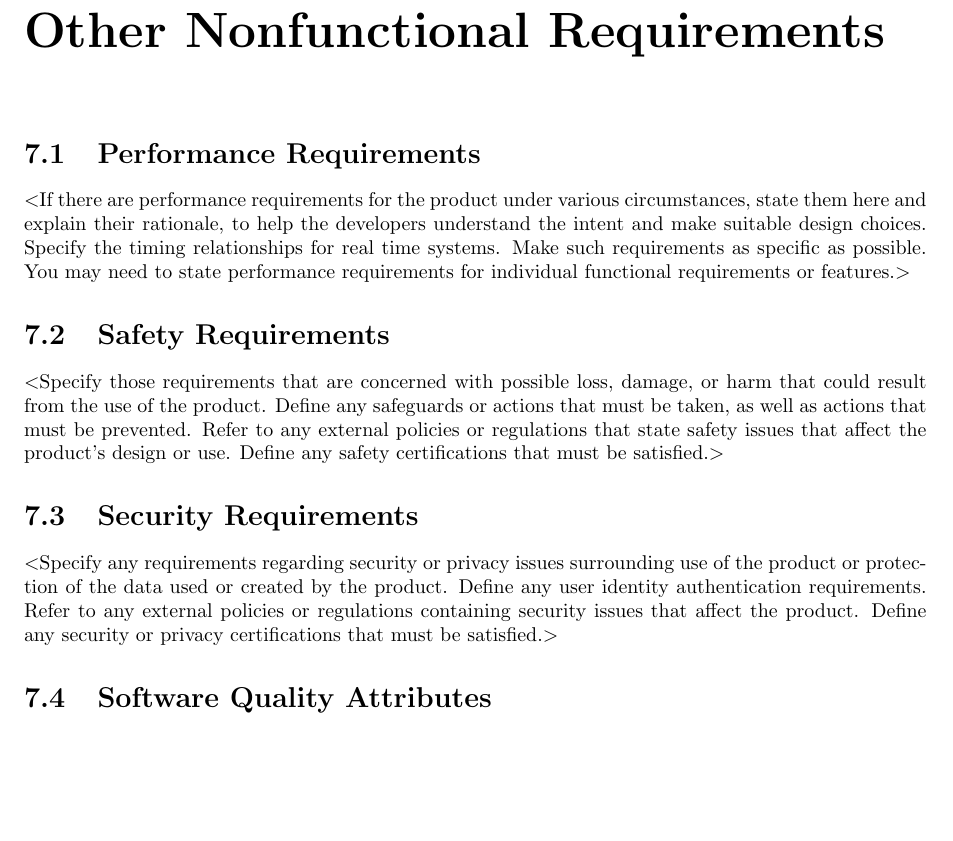
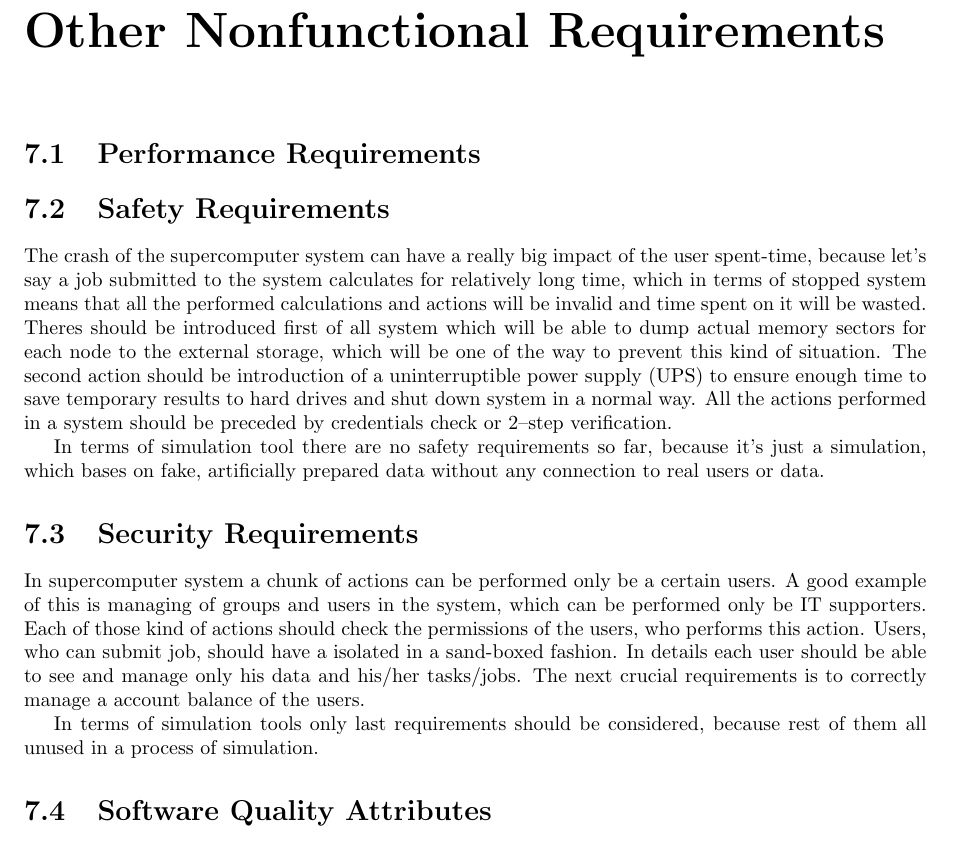
Before and after one commit to Nimelo/rasd-stqa-assignment, a LaTeX document (Documentation/software_requirements/srs.tex): part of page 16 of 20 before the commit and part of page 16 of 21 after it, cut so that both start at the same text, the shorter picture padded with empty space. Compiled offline with pdfLaTeX.

Commit message:
Other requirements

```diff
--- a/Documentation/software_requirements/srs.tex
+++ b/Documentation/software_requirements/srs.tex
@@ -697,27 +697,34 @@ Requirements extracted from user demands should return following values and info
 \chapter{Other Nonfunctional Requirements}
 
 \section{Performance Requirements}
-$<$If there are performance requirements for the product under various
-circumstances, state them here and explain their rationale, to help the
-developers understand the intent and make suitable design choices. Specify the
-timing relationships for real time systems. Make such requirements as specific
-as possible. You may need to state performance requirements for individual
-functional requirements or features.$>$
+%$<$If there are performance requirements for the product under various
+%circumstances, state them here and explain their rationale, to help the
+%developers understand the intent and make suitable design choices. Specify the
+%timing relationships for real time systems. Make such requirements as specific
+%as possible. You may need to state performance requirements for individual
+%functional requirements or features.$>$
 
 \section{Safety Requirements}
-$<$Specify those requirements that are concerned with possible loss, damage, or
-harm that could result from the use of the product. Define any safeguards or
-actions that must be taken, as well as actions that must be prevented. Refer to
-any external policies or regulations that state safety issues that affect the
-product’s design or use. Define any safety certifications that must be
-satisfied.$>$
+%$<$Specify those requirements that are concerned with possible loss, damage, or
+%harm that could result from the use of the product. Define any safeguards or
+%actions that must be taken, as well as actions that must be prevented. Refer to
+%any external policies or regulations that state safety issues that affect the
+%product’s design or use. Define any safety certifications that must be
+%satisfied.$>$
+
+The crash of the supercomputer system can have a really big impact of the user spent-time, because let's say a job submitted to the system calculates for relatively long time, which in terms of stopped system means that all the performed calculations and actions will be invalid and time spent on it will be wasted. Theres should be introduced first of all system which will be able to dump actual memory sectors for each node to the external storage, which will be one of the way to prevent this kind of situation. The second action should be introduction of a uninterruptible power supply (UPS) to ensure enough time to save temporary results to hard drives and shut down system in a normal way. All the actions performed in a system should be preceded by credentials check or 2--step verification.
+
+In terms of simulation tool there are no safety requirements so far, because it's just a simulation, which bases on fake, artificially prepared data without any connection to real users or data.
 
 \section{Security Requirements}
-$<$Specify any requirements regarding security or privacy issues surrounding use
-of the product or protection of the data used or created by the product. Define
-any user identity authentication requirements. Refer to any external policies or
-regulations containing security issues that affect the product. Define any
-security or privacy certifications that must be satisfied.$>$
+%$<$Specify any requirements regarding security or privacy issues surrounding use
+%of the product or protection of the data used or created by the product. Define
+%any user identity authentication requirements. Refer to any external policies or
+%regulations containing security issues that affect the product. Define any
+%security or privacy certifications that must be satisfied.$>$
+In supercomputer system a chunk of actions can be performed only be a certain users. A good example of this is managing of groups and users in the system, which can be performed only be IT supporters. Each of those kind of actions should check the permissions of the users, who performs this action. Users, who can submit job, should have a isolated in a sand-boxed fashion. In details each user should be able to see and manage only his data and  his/her tasks/jobs. The next crucial requirements is to correctly manage a account balance of the users.
+
+In terms of simulation tools only last requirements should be considered, because rest of them all unused in a process of simulation.
 
 \section{Software Quality Attributes}
 $<$Specify any additional quality characteristics for the product that will be
```
